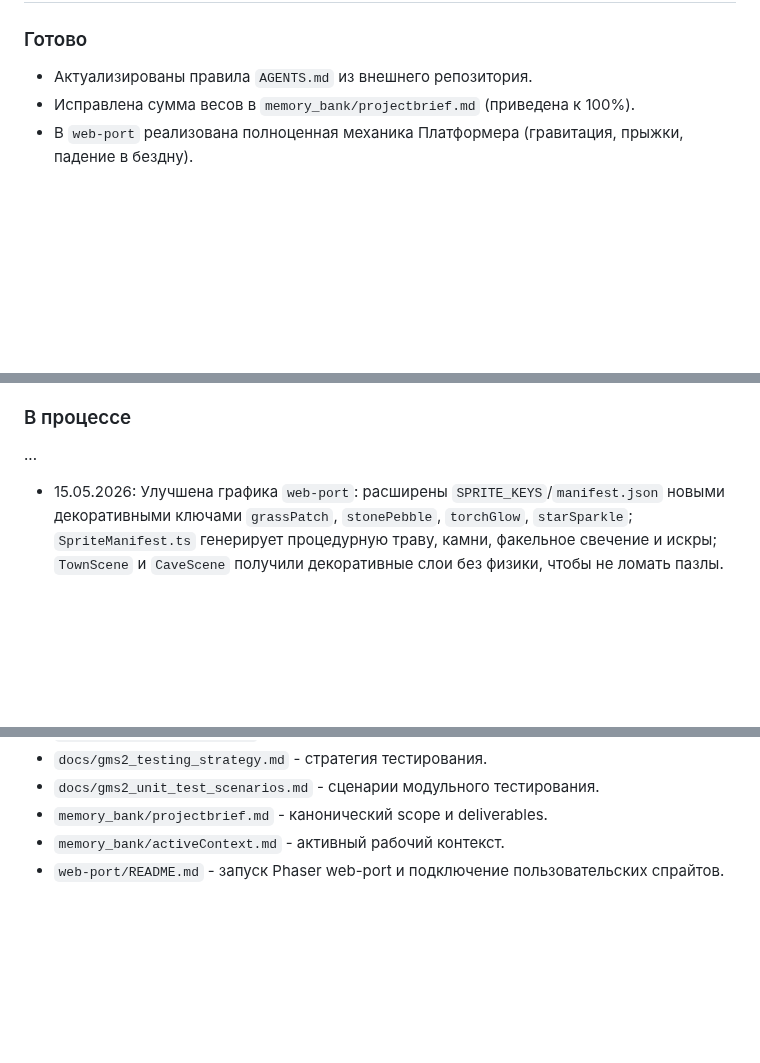
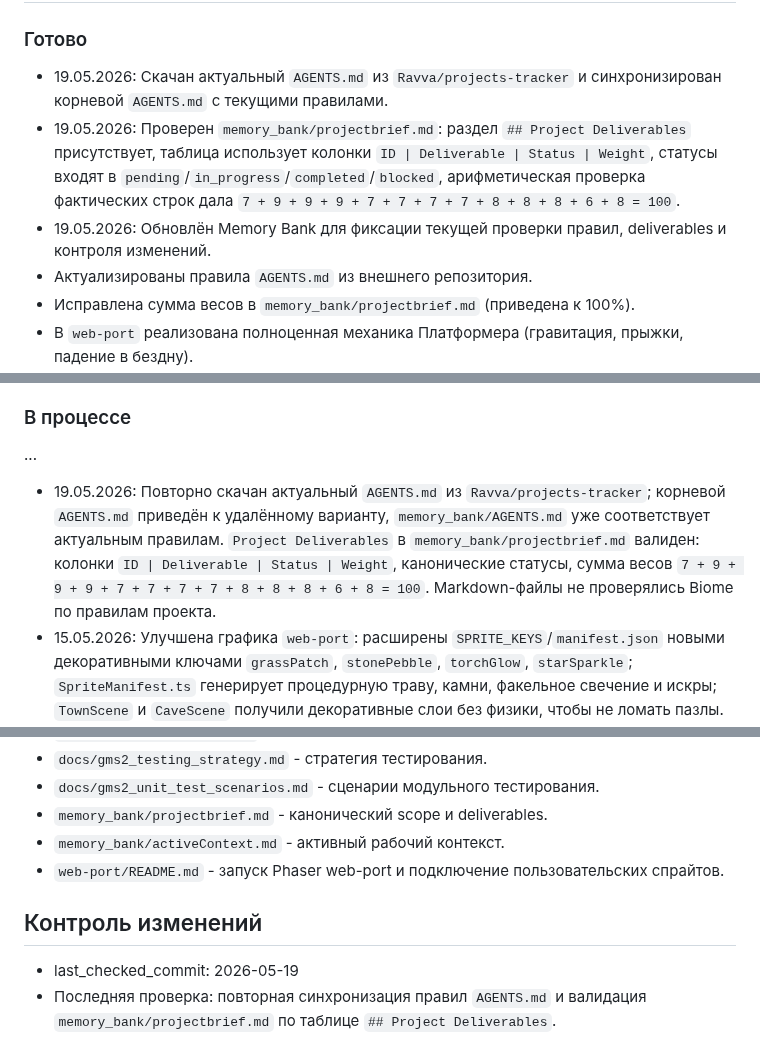
Before and after one commit to lololoevish/pazzle-game, a Markdown page: memory_bank/progress.md, 3 parts joined by grey strips. Drawn GitHub-style; blank space fills up the shorter version.

Commit message:
Sync AGENTS rules and memory bank

```diff
--- a/memory_bank/progress.md
+++ b/memory_bank/progress.md
@@ -2,6 +2,9 @@
 
 ### Готово
 
+- 19.05.2026: Скачан актуальный `AGENTS.md` из `Ravva/projects-tracker` и синхронизирован корневой `AGENTS.md` с текущими правилами.
+- 19.05.2026: Проверен `memory_bank/projectbrief.md`: раздел `## Project Deliverables` присутствует, таблица использует колонки `ID | Deliverable | Status | Weight`, статусы входят в `pending`/`in_progress`/`completed`/`blocked`, арифметическая проверка фактических строк дала `7 + 9 + 9 + 9 + 7 + 7 + 7 + 7 + 8 + 8 + 8 + 6 + 8 = 100`.
+- 19.05.2026: Обновлён Memory Bank для фиксации текущей проверки правил, deliverables и контроля изменений.
 - Актуализированы правила `AGENTS.md` из внешнего репозитория.
 - Исправлена сумма весов в `memory_bank/projectbrief.md` (приведена к 100%).
 - В `web-port` реализована полноценная механика Платформера (гравитация, прыжки, падение в бездну).
@@ -23,6 +26,7 @@
 ### В процессе
 
 ...
+- 19.05.2026: Повторно скачан актуальный `AGENTS.md` из `Ravva/projects-tracker`; корневой `AGENTS.md` приведён к удалённому варианту, `memory_bank/AGENTS.md` уже соответствует актуальным правилам. `Project Deliverables` в `memory_bank/projectbrief.md` валиден: колонки `ID | Deliverable | Status | Weight`, канонические статусы, сумма весов `7 + 9 + 9 + 9 + 7 + 7 + 7 + 7 + 8 + 8 + 8 + 6 + 8 = 100`. Markdown-файлы не проверялись Biome по правилам проекта.
 - 15.05.2026: Улучшена графика `web-port`: расширены `SPRITE_KEYS`/`manifest.json` новыми декоративными ключами `grassPatch`, `stonePebble`, `torchGlow`, `starSparkle`; `SpriteManifest.ts` генерирует процедурную траву, камни, факельное свечение и искры; `TownScene` и `CaveScene` получили декоративные слои без физики, чтобы не ломать пазлы. Проверки: `bun run check` (только прежние Phaser `any` warnings), `bun run build` успешен.
 - 15.05.2026: Лабиринт `web-port` переведен на сеточную навигацию: добавлены `MAZE_GRID`/координаты/ячейки, стрелки перемещают героя на одну открытую клетку, WASD скользит до последней открытой клетки перед стеной, достижение финиша срабатывает по координатам ячейки. Физический collider со стенами для maze-уровней отключен, что устраняет застревание в стенах. Проверки: `bun run check` (только прежние Phaser `any` warnings), `bun run build` успешен.
 - 15.05.2026: Улучшено управление лабиринтом `web-port`: стрелки теперь двигают героя точно, WASD запускает скольжение до стены, герой в maze-режиме уменьшен до 16×16 и получил круглое тело. Подсказки обновлены. Проверки: `bun run check` (только прежние Phaser `any` warnings), `bun run build` успешен.
@@ -95,3 +99,8 @@
 - `memory_bank/projectbrief.md` - канонический scope и deliverables.
 - `memory_bank/activeContext.md` - активный рабочий контекст.
 - `web-port/README.md` - запуск Phaser web-port и подключение пользовательских спрайтов.
+
+## Контроль изменений
+
+- last_checked_commit: 2026-05-19
+- Последняя проверка: повторная синхронизация правил `AGENTS.md` и валидация `memory_bank/projectbrief.md` по таблице `## Project Deliverables`.
```
Also changed, not shown: other parts of memory_bank/progress.md (+1 -1 lines), AGENTS.md (+2 -2 lines), memory_bank/activeContext.md (+3 -2 lines).
